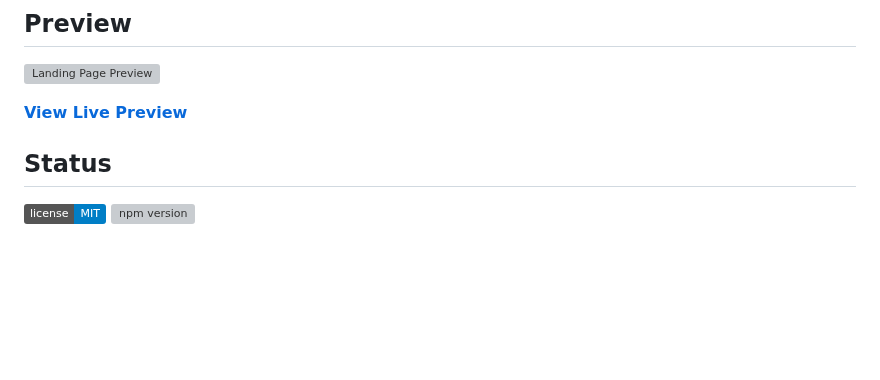
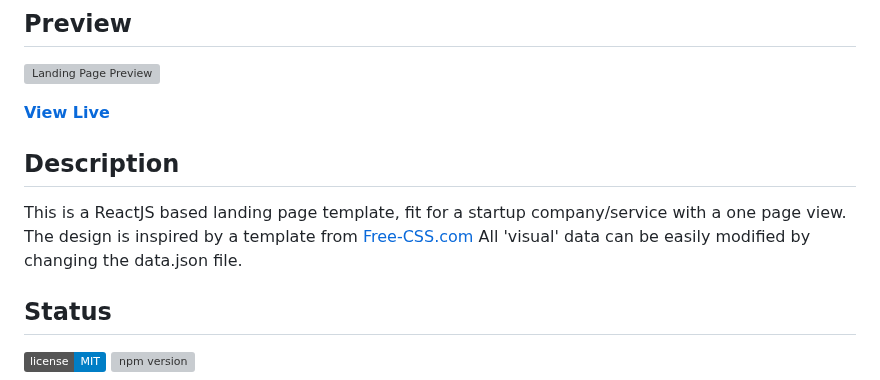
Before and after one commit to DulatYess/Bicycle, a Markdown page: README.md, the part around the change. Rendered like a GitHub page; badges without logos; blank space fills up the shorter version; grey boxes are pictures that could not be loaded.

```diff
--- a/README.md
+++ b/README.md
@@ -4,7 +4,11 @@
 
 [![Landing Page Preview](https://ltdfoto.ru/images/2023/05/14/IZOBRAZENIE_2023-05-14_114415654.png)](https://startbootstrap.github.io/startbootstrap-landing-page/)
 
-**[View Live Preview](https://startbootstrap.github.io/startbootstrap-landing-page/)**
+**[View Live](dulatyess.github.io/Bicycle/)**
+
+## Description
+This is a ReactJS based landing page template, fit for a startup company/service with a one page view. The design is inspired by a template from <a href="https://www.free-css.com/assets/files/free-css-templates/preview/page234/interact/">Free-CSS.com </a>
+All 'visual' data can be easily modified by changing the data.json file.
 
 ## Status
 
```
